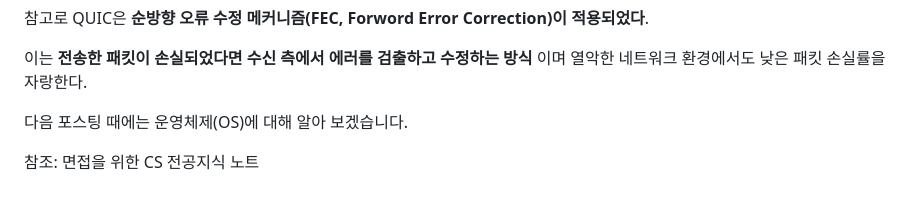
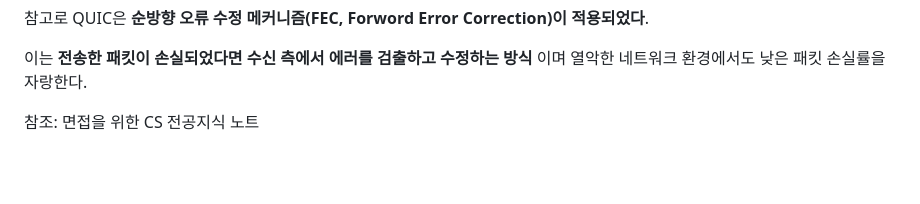
Before and after one commit to HYUNSIK-JI/TIL, a Markdown page: CS저장소/HTTP.md, the part around the change. Rendered like a GitHub page; blank space fills up the shorter version.

```diff
--- a/CS저장소/HTTP.md
+++ b/CS저장소/HTTP.md
@@ -521,9 +521,4 @@ QUIC은 첫 연결 설정에 1-RTT만 소요된다. 클라이언트가 서버에
 이는 **전송한 패킷이 손실되었다면 수신 측에서 에러를 검출하고 수정하는 방식** 이며 열악한 네트워크 환경에서도 낮은 패킷 손실률을 자랑한다.
 
 
-
-다음 포스팅 때에는 운영체제(OS)에 대해 알아 보겠습니다.
-
-
-
 참조: 면접을 위한 CS 전공지식 노트
```
